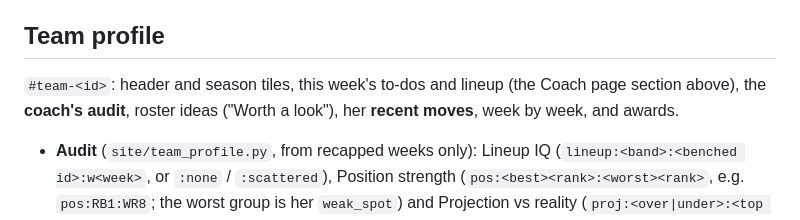
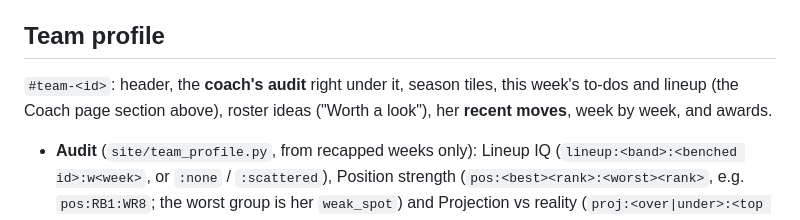
Before and after one commit to mayaramde/fantasy-recap, a Markdown page: docs/architecture.md, the part around the change. Drawn GitHub-style.

Commit message:
Docs: team profile section order follows the audit move
Co-Authored-By: Claude Sonnet 5.5 <noreply@anthropic.com>
Claude-Session: https://claude.ai/code/session_015YiASR95LnRP3TBb4QDhqy

```diff
--- a/docs/architecture.md
+++ b/docs/architecture.md
@@ -170,8 +170,8 @@ the luck report.
 
 ## Team profile
 
-`#team-<id>`: header and season tiles, this week's to-dos and lineup (the Coach page section above), the
-**coach's audit**, roster ideas ("Worth a look"), her **recent moves**, week by week, and awards.
+`#team-<id>`: header, the **coach's audit** right under it, season tiles, this week's to-dos and lineup (the
+Coach page section above), roster ideas ("Worth a look"), her **recent moves**, week by week, and awards.
 
 - **Audit** (`site/team_profile.py`, from recapped weeks only): Lineup IQ (`lineup:<band>:<benched id>:w<week>`, or `:none` / `:scattered`),
   Position strength (`pos:<best><rank>:<worst><rank>`, e.g. `pos:RB1:WR8`; the worst group is her `weak_spot`) and Projection vs reality
```
